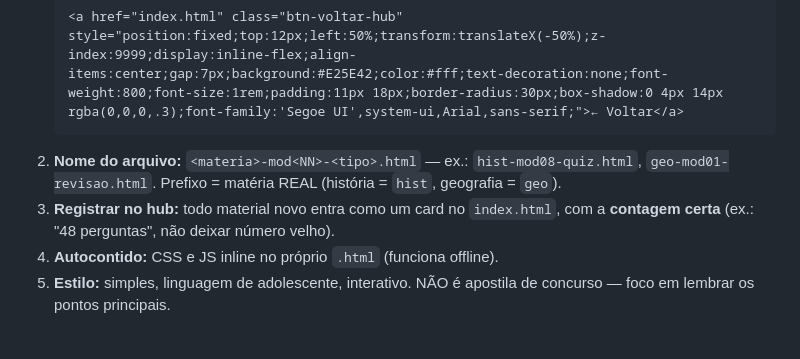
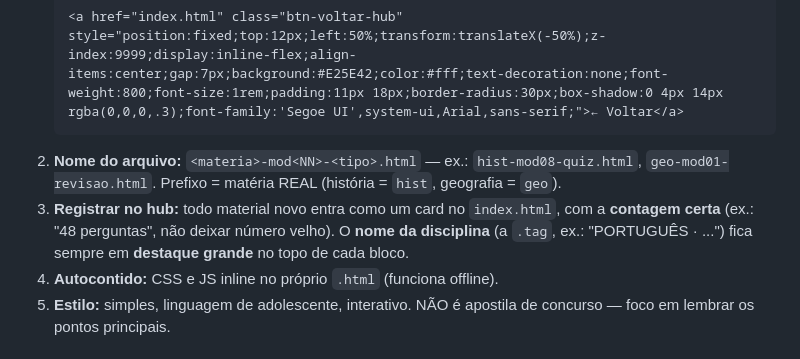
Before and after one commit to professorwilsontavares-star/pedro, a Markdown page: README.md, the part around the change. GitHub-like rendering.

Commit message:
README: padrao do nome da disciplina grande no hub

````diff
--- a/README.md
+++ b/README.md
@@ -32,7 +32,7 @@ Material escolar do Pedro (13 anos, Ensino Fundamental Anos Finais / 9º ano), p
    <a href="index.html" class="btn-voltar-hub" style="position:fixed;top:12px;left:50%;transform:translateX(-50%);z-index:9999;display:inline-flex;align-items:center;gap:7px;background:#E25E42;color:#fff;text-decoration:none;font-weight:800;font-size:1rem;padding:11px 18px;border-radius:30px;box-shadow:0 4px 14px rgba(0,0,0,.3);font-family:'Segoe UI',system-ui,Arial,sans-serif;">← Voltar</a>
    ```
 2. **Nome do arquivo:** `<materia>-mod<NN>-<tipo>.html` — ex.: `hist-mod08-quiz.html`, `geo-mod01-revisao.html`. Prefixo = matéria REAL (história = `hist`, geografia = `geo`).
-3. **Registrar no hub:** todo material novo entra como um card no `index.html`, com a **contagem certa** (ex.: "48 perguntas", não deixar número velho).
+3. **Registrar no hub:** todo material novo entra como um card no `index.html`, com a **contagem certa** (ex.: "48 perguntas", não deixar número velho). O **nome da disciplina** (a `.tag`, ex.: "PORTUGUÊS · ...") fica sempre em **destaque grande** no topo de cada bloco.
 4. **Autocontido:** CSS e JS inline no próprio `.html` (funciona offline).
 5. **Estilo:** simples, linguagem de adolescente, interativo. NÃO é apostila de concurso — foco em lembrar os pontos principais.
 
````
